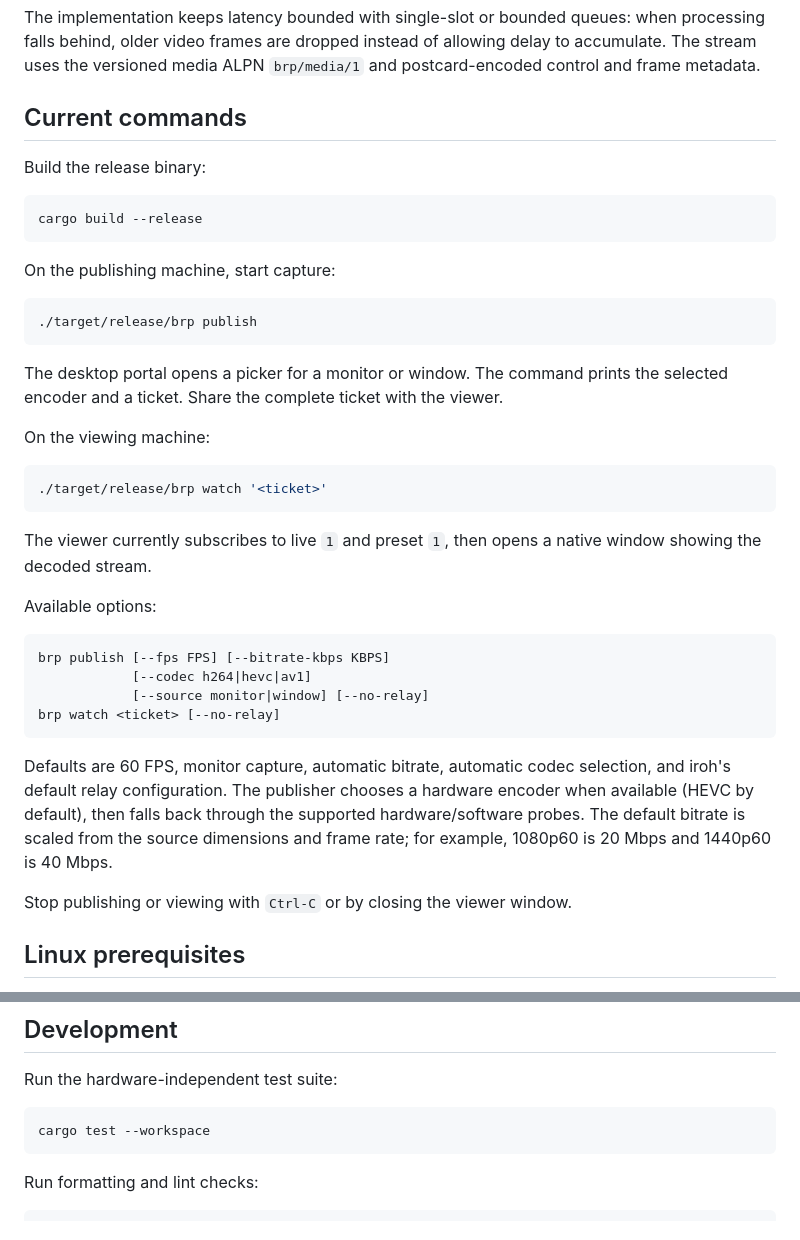
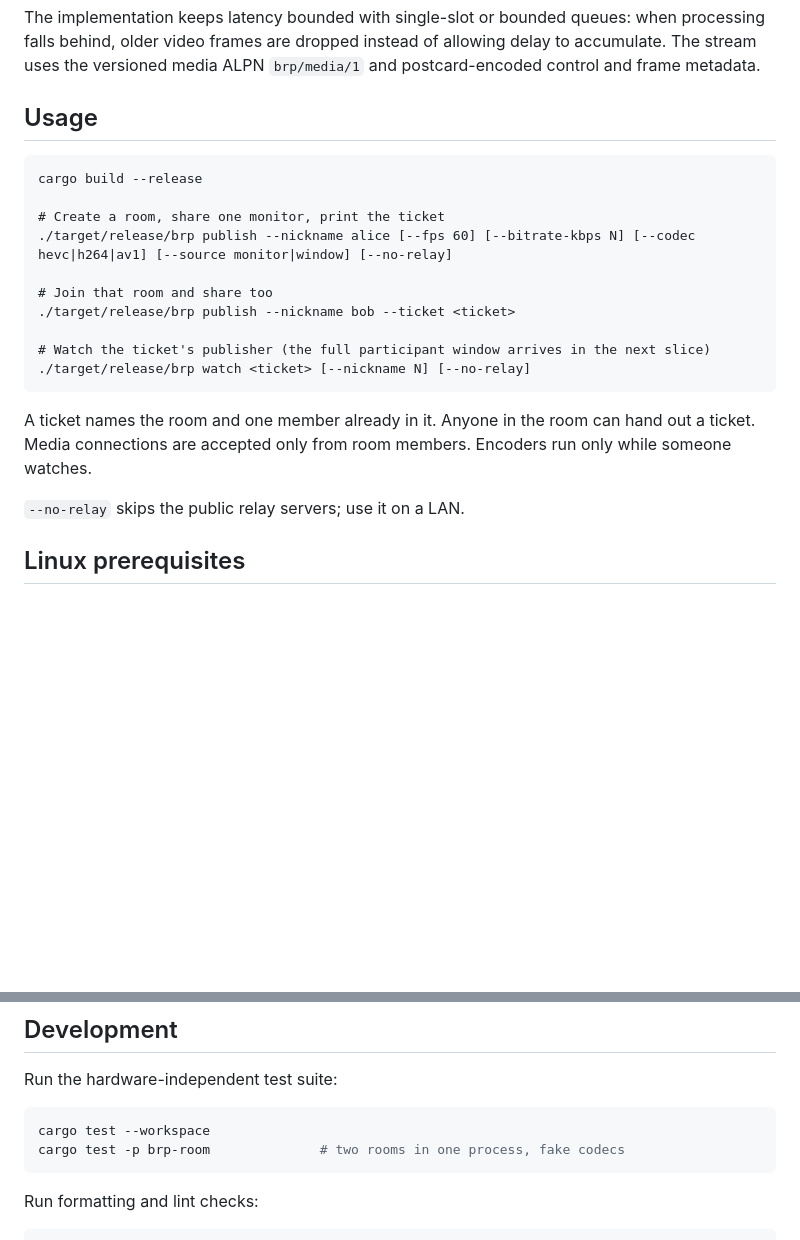
Before and after one commit to gtkacz/openstream, a Markdown page: README.md, 2 parts joined by grey strips. Drawn GitHub-style; blank space fills up the shorter version.

Commit message:
docs: describe rooms in the README
Claude-Session: https://claude.ai/code/session_01PZA7USRegb58fNCNwXtNDi

````diff
--- a/README.md
+++ b/README.md
@@ -29,49 +29,25 @@ when processing falls behind, older video frames are dropped instead of
 allowing delay to accumulate. The stream uses the versioned media ALPN
 `brp/media/1` and postcard-encoded control and frame metadata.
 
-## Current commands
+## Usage
 
-Build the release binary:
+```
+cargo build --release
 
-```sh
-cargo build --release
+# Create a room, share one monitor, print the ticket
+./target/release/brp publish --nickname alice [--fps 60] [--bitrate-kbps N] [--codec hevc|h264|av1] [--source monitor|window] [--no-relay]
+
+# Join that room and share too
+./target/release/brp publish --nickname bob --ticket <ticket>
+
+# Watch the ticket's publisher (the full participant window arrives in the next slice)
+./target/release/brp watch <ticket> [--nickname N] [--no-relay]
 ```
 
-On the publishing machine, start capture:
+A ticket names the room and one member already in it. Anyone in the room can hand out a ticket.
+Media connections are accepted only from room members. Encoders run only while someone watches.
 
-```sh
-./target/release/brp publish
-```
-
-The desktop portal opens a picker for a monitor or window. The command prints
-the selected encoder and a ticket. Share the complete ticket with the viewer.
-
-On the viewing machine:
-
-```sh
-./target/release/brp watch '<ticket>'
-```
-
-The viewer currently subscribes to live `1` and preset `1`, then opens a native
-window showing the decoded stream.
-
-Available options:
-
-```text
-brp publish [--fps FPS] [--bitrate-kbps KBPS]
-            [--codec h264|hevc|av1]
-            [--source monitor|window] [--no-relay]
-brp watch <ticket> [--no-relay]
-```
-
-Defaults are 60 FPS, monitor capture, automatic bitrate, automatic codec
-selection, and iroh's default relay configuration. The publisher chooses a
-hardware encoder when available (HEVC by default), then falls back through the
-supported hardware/software probes. The default bitrate is scaled from the
-source dimensions and frame rate; for example, 1080p60 is 20 Mbps and 1440p60
-is 40 Mbps.
-
-Stop publishing or viewing with `Ctrl-C` or by closing the viewer window.
+`--no-relay` skips the public relay servers; use it on a LAN.
 
 ## Linux prerequisites
 
@@ -125,6 +101,7 @@ Run the hardware-independent test suite:
 
 ```sh
 cargo test --workspace
+cargo test -p brp-room              # two rooms in one process, fake codecs
 ```
 
 Run formatting and lint checks:
````
